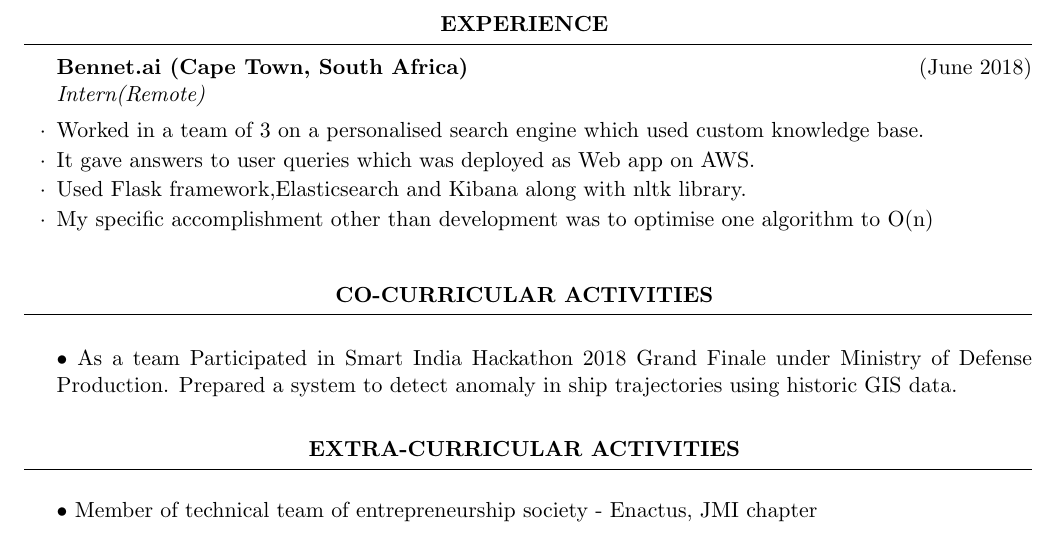
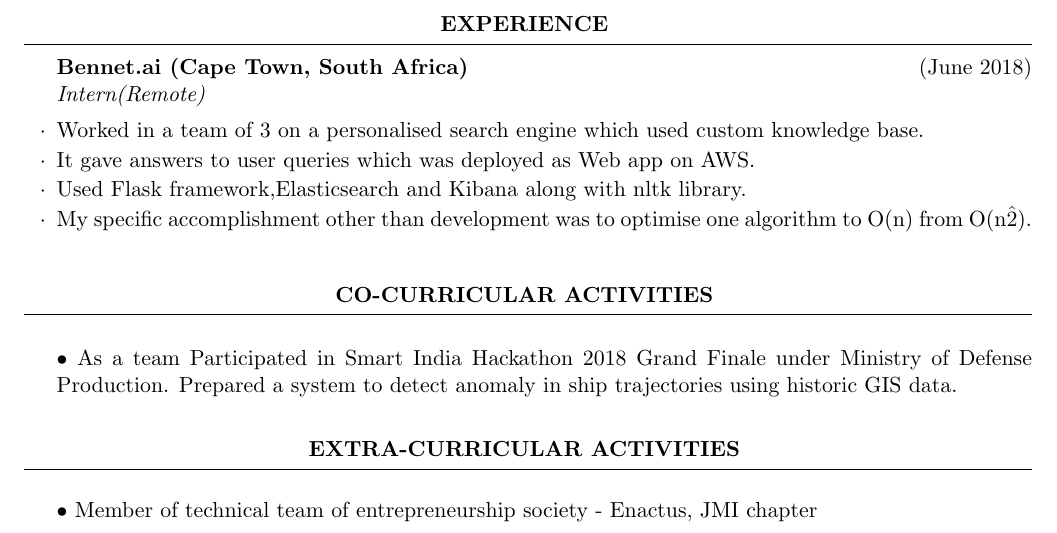
Before and after one commit to ankgitk/LaTeXResume, a LaTeX CV (Resume.tex): part of page 1 of 2, cut so that both start at the same text. Compiled offline with pdfLaTeX.

Commit message:
Update Resume.tex

```diff
--- a/Resume.tex
+++ b/Resume.tex
@@ -70,7 +70,7 @@ Academic Courses & \textbullet \ Data Structures and Algorithms \textbullet \ DB
 	\item Worked in a team of 3 on a personalised search engine which used custom knowledge base.
 	\item It gave answers to user queries which was deployed as Web app on AWS.
 	\item Used Flask framework,Elasticsearch and Kibana along with nltk library.
-	\item My specific accomplishment other than development was to optimise one algorithm to O(n) %from O(n^2).\\
+	\item My specific accomplishment other than development was to optimise one algorithm to O(n) from O(n\^2).\\
 \end{rSubsection}
 \end{rSection}
 
```
